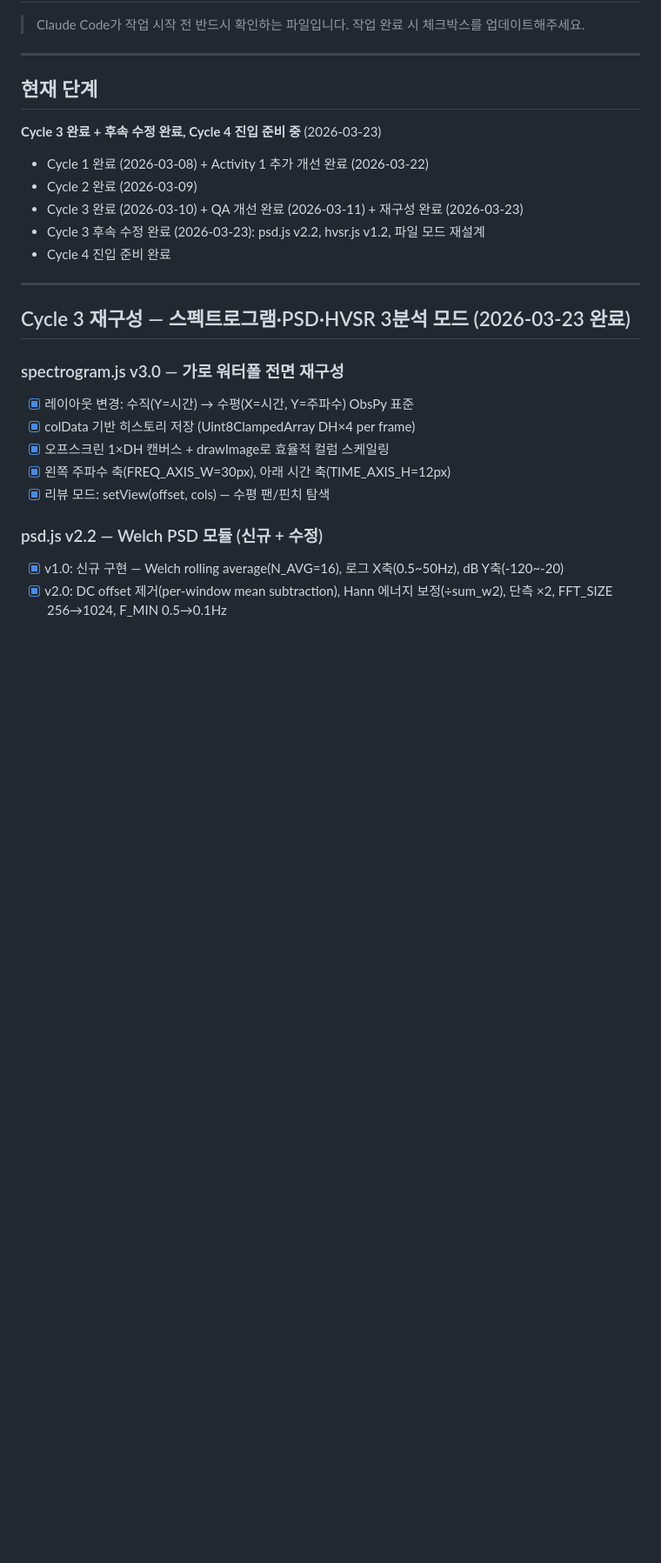
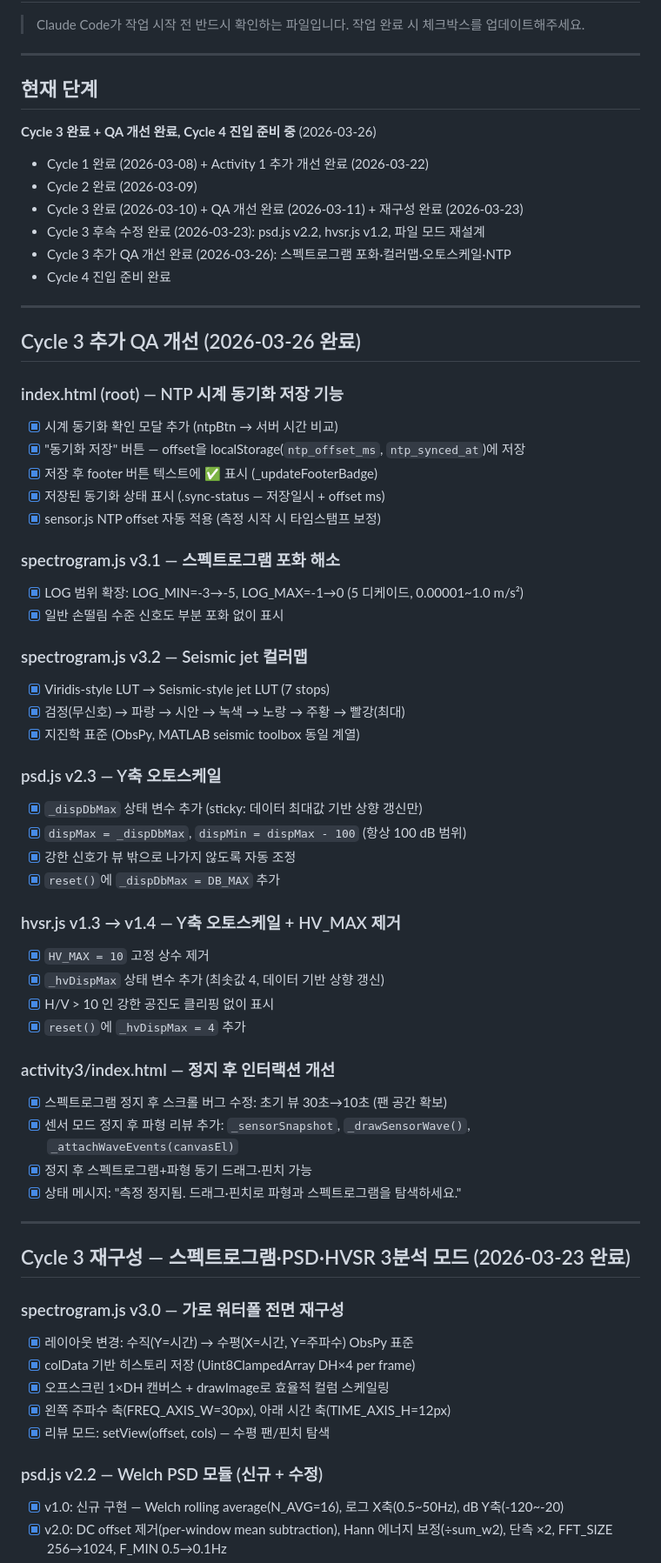
Before and after one commit to BIH-Lab/Seismograph-on-mobile, a Markdown page: docs/TASK.md, the part around the change. Shown at 87% size. Rendered like a GitHub page; blank space fills up the shorter version.

Commit message:
docs: CLAUDE.md·TASK.md 버전 및 QA 개선 이력 최신화 (2026-03-26)
Co-Authored-By: Claude Sonnet 4.6 <noreply@anthropic.com>

```diff
--- a/docs/TASK.md
+++ b/docs/TASK.md
@@ -5,12 +5,51 @@
 ---
 
 ## 현재 단계
-**Cycle 3 완료 + 후속 수정 완료, Cycle 4 진입 준비 중** (2026-03-23)
+**Cycle 3 완료 + QA 개선 완료, Cycle 4 진입 준비 중** (2026-03-26)
 - Cycle 1 완료 (2026-03-08) + Activity 1 추가 개선 완료 (2026-03-22)
 - Cycle 2 완료 (2026-03-09)
 - Cycle 3 완료 (2026-03-10) + QA 개선 완료 (2026-03-11) + 재구성 완료 (2026-03-23)
 - Cycle 3 후속 수정 완료 (2026-03-23): psd.js v2.2, hvsr.js v1.2, 파일 모드 재설계
+- Cycle 3 추가 QA 개선 완료 (2026-03-26): 스펙트로그램 포화·컬러맵·오토스케일·NTP
 - Cycle 4 진입 준비 완료
+
+---
+
+## Cycle 3 추가 QA 개선 (2026-03-26 완료)
+
+### index.html (root) — NTP 시계 동기화 저장 기능
+- [x] 시계 동기화 확인 모달 추가 (ntpBtn → 서버 시간 비교)
+- [x] "동기화 저장" 버튼 — offset을 localStorage(`ntp_offset_ms`, `ntp_synced_at`)에 저장
+- [x] 저장 후 footer 버튼 텍스트에 ✅ 표시 (_updateFooterBadge)
+- [x] 저장된 동기화 상태 표시 (.sync-status — 저장일시 + offset ms)
+- [x] sensor.js NTP offset 자동 적용 (측정 시작 시 타임스탬프 보정)
+
+### spectrogram.js v3.1 — 스펙트로그램 포화 해소
+- [x] LOG 범위 확장: LOG_MIN=-3→-5, LOG_MAX=-1→0 (5 디케이드, 0.00001~1.0 m/s²)
+- [x] 일반 손떨림 수준 신호도 부분 포화 없이 표시
+
+### spectrogram.js v3.2 — Seismic jet 컬러맵
+- [x] Viridis-style LUT → Seismic-style jet LUT (7 stops)
+- [x] 검정(무신호) → 파랑 → 시안 → 녹색 → 노랑 → 주황 → 빨강(최대)
+- [x] 지진학 표준 (ObsPy, MATLAB seismic toolbox 동일 계열)
+
+### psd.js v2.3 — Y축 오토스케일
+- [x] `_dispDbMax` 상태 변수 추가 (sticky: 데이터 최대값 기반 상향 갱신만)
+- [x] `dispMax = _dispDbMax`, `dispMin = dispMax - 100` (항상 100 dB 범위)
+- [x] 강한 신호가 뷰 밖으로 나가지 않도록 자동 조정
+- [x] `reset()`에 `_dispDbMax = DB_MAX` 추가
+
+### hvsr.js v1.3 → v1.4 — Y축 오토스케일 + HV_MAX 제거
+- [x] `HV_MAX = 10` 고정 상수 제거
+- [x] `_hvDispMax` 상태 변수 추가 (최솟값 4, 데이터 기반 상향 갱신)
+- [x] H/V > 10 인 강한 공진도 클리핑 없이 표시
+- [x] `reset()`에 `_hvDispMax = 4` 추가
+
+### activity3/index.html — 정지 후 인터랙션 개선
+- [x] 스펙트로그램 정지 후 스크롤 버그 수정: 초기 뷰 30초→10초 (팬 공간 확보)
+- [x] 센서 모드 정지 후 파형 리뷰 추가: `_sensorSnapshot`, `_drawSensorWave()`, `_attachWaveEvents(canvasEl)`
+- [x] 정지 후 스펙트로그램+파형 동기 드래그·핀치 가능
+- [x] 상태 메시지: "측정 정지됨. 드래그·핀치로 파형과 스펙트로그램을 탐색하세요."
 
 ---
 
```
Also changed, not shown: CLAUDE.md (+15 -9 lines).
